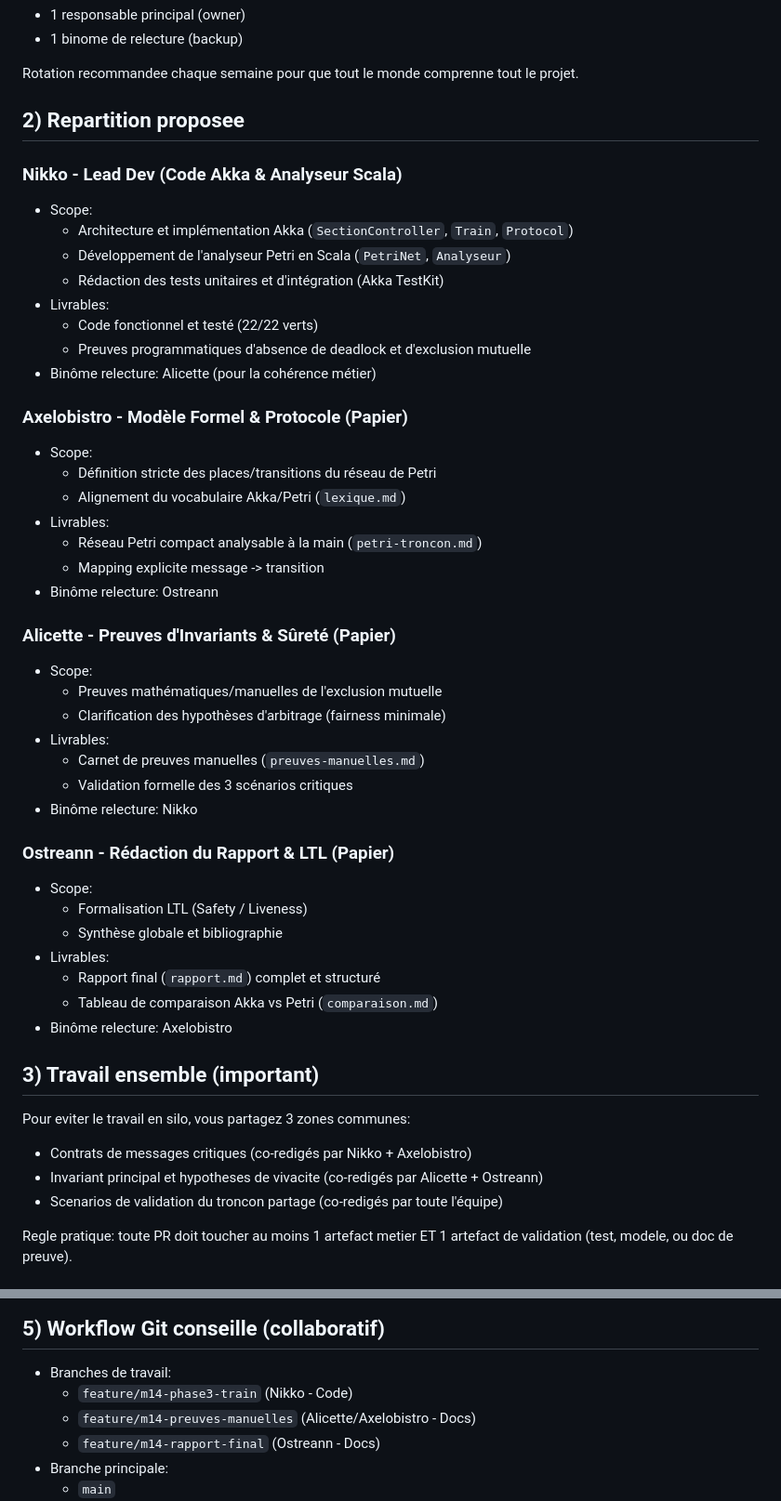
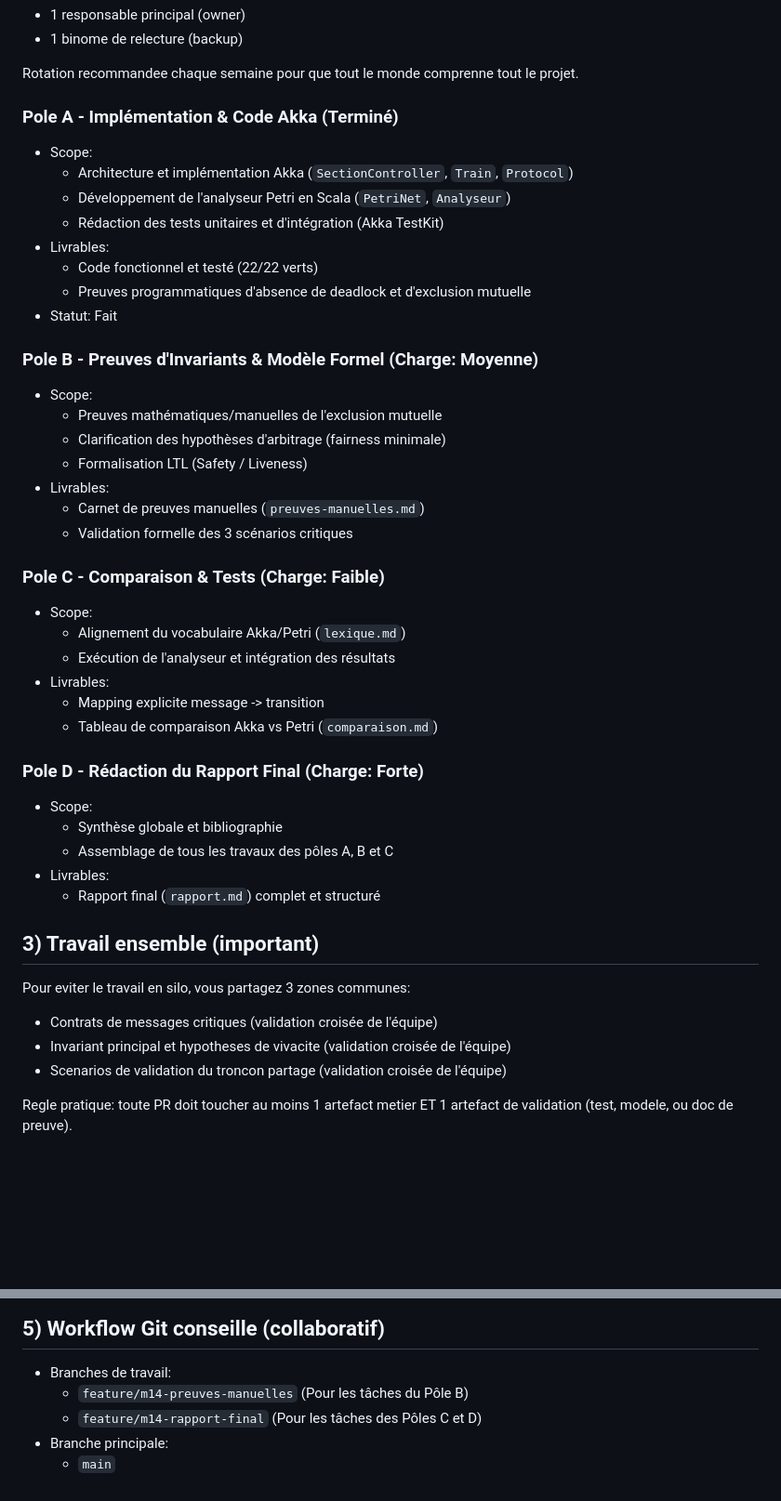
Before and after one commit to MonsieurNikko/CriticalSystemModel, a Markdown page: documentation/gouvernance/repartition-equipe.md, 2 parts joined by grey strips. Shown at 93% size. GitHub-like rendering; blank space fills up the shorter version.

```diff
--- a/documentation/gouvernance/repartition-equipe.md
+++ b/documentation/gouvernance/repartition-equipe.md
@@ -10,9 +10,7 @@ On decoupe par mecanisme critique, pas par sous-systemes larges. Chaque flux a:
 
 Rotation recommandee chaque semaine pour que tout le monde comprenne tout le projet.
 
-## 2) Repartition proposee
-
-### Nikko - Lead Dev (Code Akka & Analyseur Scala)
+### Pole A - Implémentation & Code Akka (Terminé)
 - Scope:
   - Architecture et implémentation Akka (`SectionController`, `Train`, `Protocol`)
   - Développement de l'analyseur Petri en Scala (`PetriNet`, `Analyseur`)
@@ -20,41 +18,38 @@ Rotation recommandee chaque semaine pour que tout le monde comprenne tout le pro
 - Livrables:
   - Code fonctionnel et testé (22/22 verts)
   - Preuves programmatiques d'absence de deadlock et d'exclusion mutuelle
-- Binôme relecture: Alicette (pour la cohérence métier)
+- Statut: Fait
 
-### Axelobistro - Modèle Formel & Protocole (Papier)
-- Scope:
-  - Définition stricte des places/transitions du réseau de Petri
-  - Alignement du vocabulaire Akka/Petri (`lexique.md`)
-- Livrables:
-  - Réseau Petri compact analysable à la main (`petri-troncon.md`)
-  - Mapping explicite message -> transition
-- Binôme relecture: Ostreann
-
-### Alicette - Preuves d'Invariants & Sûreté (Papier)
+### Pole B - Preuves d'Invariants & Modèle Formel (Charge: Moyenne)
 - Scope:
   - Preuves mathématiques/manuelles de l'exclusion mutuelle
   - Clarification des hypothèses d'arbitrage (fairness minimale)
+  - Formalisation LTL (Safety / Liveness)
 - Livrables:
   - Carnet de preuves manuelles (`preuves-manuelles.md`)
   - Validation formelle des 3 scénarios critiques
-- Binôme relecture: Nikko
 
-### Ostreann - Rédaction du Rapport & LTL (Papier)
+### Pole C - Comparaison & Tests (Charge: Faible)
 - Scope:
-  - Formalisation LTL (Safety / Liveness)
+  - Alignement du vocabulaire Akka/Petri (`lexique.md`)
+  - Exécution de l'analyseur et intégration des résultats
+- Livrables:
+  - Mapping explicite message -> transition
+  - Tableau de comparaison Akka vs Petri (`comparaison.md`)
+
+### Pole D - Rédaction du Rapport Final (Charge: Forte)
+- Scope:
   - Synthèse globale et bibliographie
+  - Assemblage de tous les travaux des pôles A, B et C
 - Livrables:
   - Rapport final (`rapport.md`) complet et structuré
-  - Tableau de comparaison Akka vs Petri (`comparaison.md`)
-- Binôme relecture: Axelobistro
 
 ## 3) Travail ensemble (important)
 
 Pour eviter le travail en silo, vous partagez 3 zones communes:
-- Contrats de messages critiques (co-redigés par Nikko + Axelobistro)
-- Invariant principal et hypotheses de vivacite (co-redigés par Alicette + Ostreann)
-- Scenarios de validation du troncon partage (co-redigés par toute l'équipe)
+- Contrats de messages critiques (validation croisée de l'équipe)
+- Invariant principal et hypotheses de vivacite (validation croisée de l'équipe)
+- Scenarios de validation du troncon partage (validation croisée de l'équipe)
 
 Regle pratique: toute PR doit toucher au moins 1 artefact metier ET 1 artefact de validation (test, modele, ou doc de preuve).
 
@@ -75,9 +70,8 @@ Regle pratique: toute PR doit toucher au moins 1 artefact metier ET 1 artefact d
 ## 5) Workflow Git conseille (collaboratif)
 
 - Branches de travail:
-  - `feature/m14-phase3-train` (Nikko - Code)
-  - `feature/m14-preuves-manuelles` (Alicette/Axelobistro - Docs)
-  - `feature/m14-rapport-final` (Ostreann - Docs)
+  - `feature/m14-preuves-manuelles` (Pour les tâches du Pôle B)
+  - `feature/m14-rapport-final` (Pour les tâches des Pôles C et D)
 - Branche principale:
   - `main`
 - Regles:
```
Also changed, not shown: documentation/START-ICI.md (+22 -12 lines).
